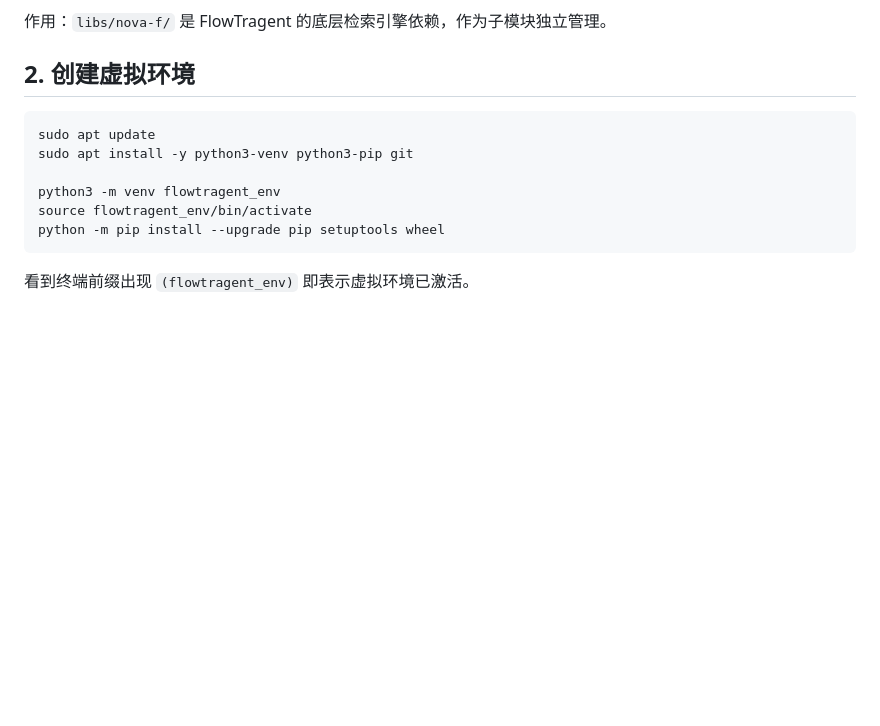
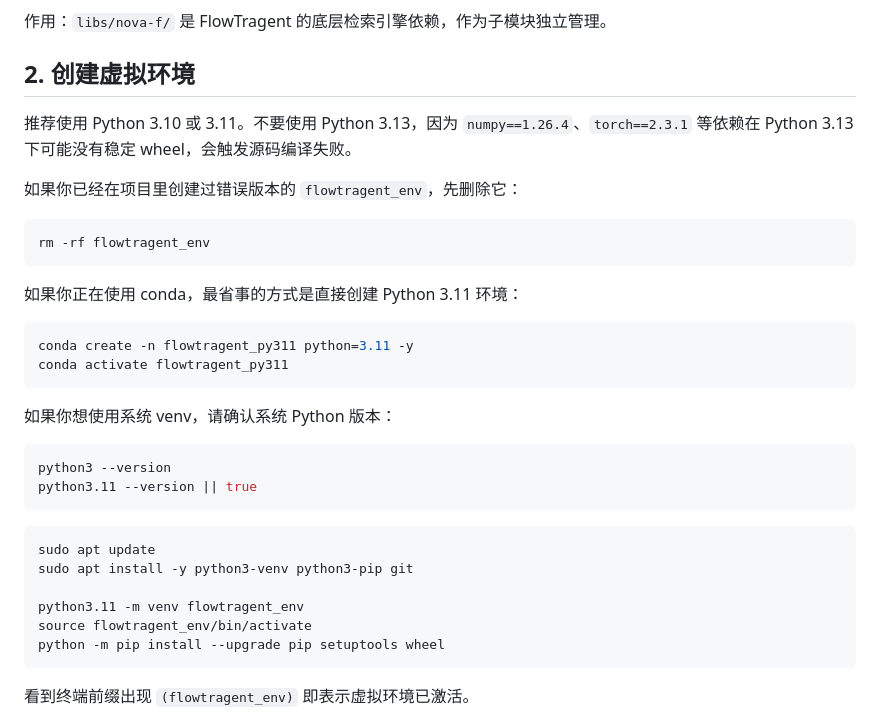
Before and after one commit to sishijiuhack/FlowTragent, a Markdown page: docs/WSL_Quickstart_CN.md, the part around the change. GitHub-like rendering; blank space fills up the shorter version.

Commit message:
Document Python version requirement for WSL setup

````diff
--- a/docs/WSL_Quickstart_CN.md
+++ b/docs/WSL_Quickstart_CN.md
@@ -25,11 +25,33 @@ git submodule update --init --recursive
 
 ## 2. 创建虚拟环境
 
+推荐使用 Python 3.10 或 3.11。不要使用 Python 3.13，因为 `numpy==1.26.4`、`torch==2.3.1` 等依赖在 Python 3.13 下可能没有稳定 wheel，会触发源码编译失败。
+
+如果你已经在项目里创建过错误版本的 `flowtragent_env`，先删除它：
+
+```bash
+rm -rf flowtragent_env
+```
+
+如果你正在使用 conda，最省事的方式是直接创建 Python 3.11 环境：
+
+```bash
+conda create -n flowtragent_py311 python=3.11 -y
+conda activate flowtragent_py311
+```
+
+如果你想使用系统 venv，请确认系统 Python 版本：
+
+```bash
+python3 --version
+python3.11 --version || true
+```
+
 ```bash
 sudo apt update
 sudo apt install -y python3-venv python3-pip git
 
-python3 -m venv flowtragent_env
+python3.11 -m venv flowtragent_env
 source flowtragent_env/bin/activate
 python -m pip install --upgrade pip setuptools wheel
 ```
````
